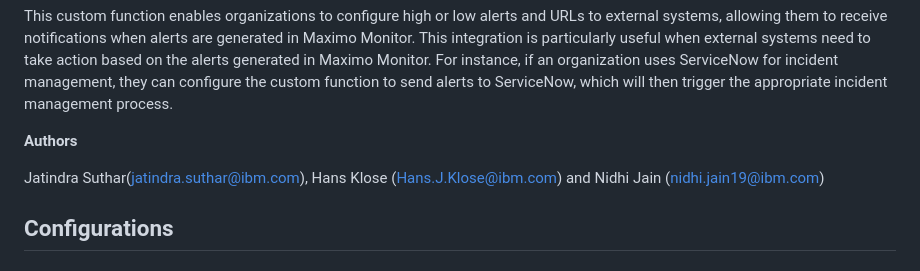
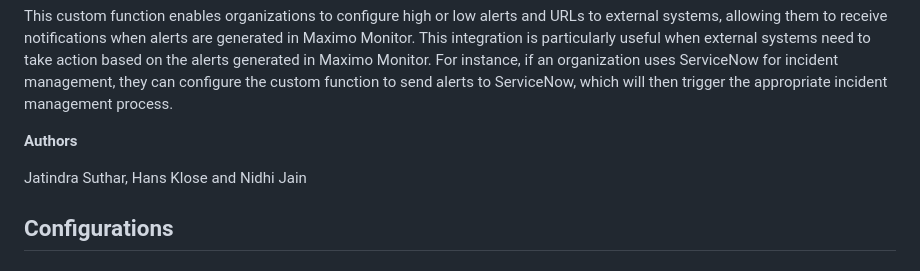
Before and after one commit to ibm-build-lab/maximo, a Markdown page: masmonitor-external-notification/README.md, the part around the change. Drawn GitHub-style.

```diff
--- a/masmonitor-external-notification/README.md
+++ b/masmonitor-external-notification/README.md
@@ -6,7 +6,7 @@ This custom function enables organizations to configure high or low alerts and U
 
 **Authors**
 
-Jatindra Suthar(jatindra.suthar@ibm.com), Hans Klose (Hans.J.Klose@ibm.com) and Nidhi Jain (nidhi.jain19@ibm.com)
+Jatindra Suthar, Hans Klose and Nidhi Jain
 
 ## Configurations
 
```
